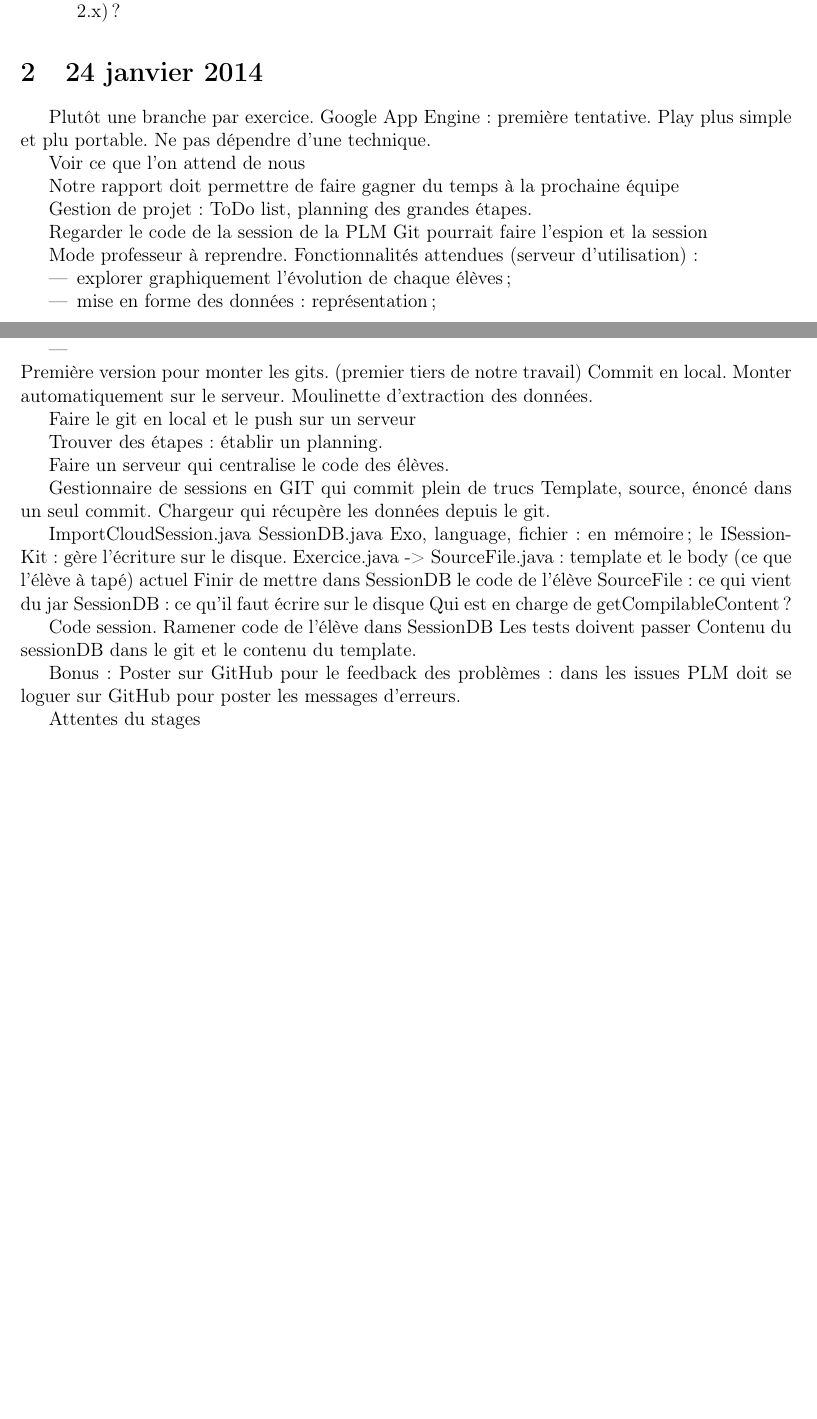
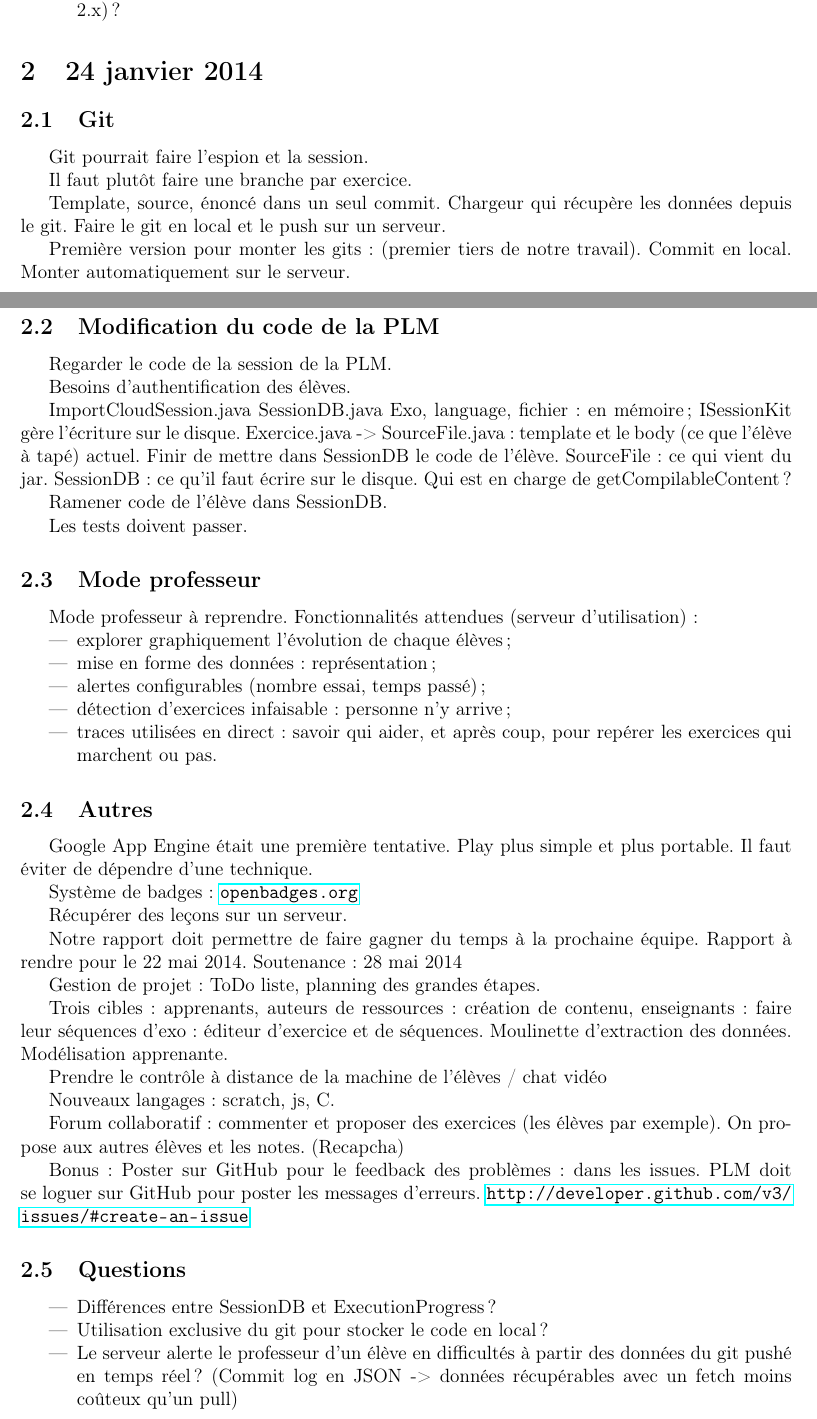
Before and after one commit to BuggleInc/PLM-server, a LaTeX document (Rapports/Rapport.tex): two parts of pages 1 and 2 of 2, joined at a grey line, cut so that both start at the same text, the shorter picture padded with empty space. Compiled offline with pdfLaTeX.

Commit message:
[+] Planning [Evol]  Rapport

```diff
--- a/Rapports/Rapport.tex
+++ b/Rapports/Rapport.tex
@@ -47,79 +51,75 @@ Quand il est en ligne, il push.
 \end{itemize}
 
 \section{24 janvier 2014}
+\subsection{Git}
+Git pourrait faire l'espion et la session.
 
-Plutôt une branche par exercice.
-Google App Engine : première tentative.
-Play plus simple et plu portable.
-Ne pas dépendre d'une technique.
+Il faut plutôt faire une branche par exercice.
 
-Voir ce que l'on attend de nous
+%Gestionnaire de sessions en GIT qui commit plein de trucs.
+Template, source, énoncé dans un seul commit.
+Chargeur qui récupère les données depuis le git.
+Faire le git en local et le push sur un serveur.
 
-Notre rapport doit permettre de faire gagner du temps à la prochaine équipe
+Première version pour monter les gits : (premier tiers de notre travail). Commit en local. Monter automatiquement sur le serveur.
+\subsection{Modification du code de la PLM}
+Regarder le code de la session de la PLM.
 
-Gestion de projet : ToDo list, planning des grandes étapes.
+Besoins d'authentification des élèves.
 
-Regarder le code de la session de la PLM
-Git pourrait faire l'espion et la session
+ImportCloudSession.java
+SessionDB.java Exo, language, fichier : en mémoire ; ISessionKit gère l'écriture sur le disque.
+Exercice.java -> SourceFile.java : template et le body (ce que l'élève à tapé) actuel.
+Finir de mettre dans SessionDB le code de l'élève.
+SourceFile : ce qui vient du jar.
+SessionDB : ce qu'il faut écrire sur le disque.
+Qui est en charge de getCompilableContent ?
 
+Ramener code de l'élève dans SessionDB.
+
+Les tests doivent passer.
+
+\subsection{Mode professeur}
 Mode professeur à reprendre. Fonctionnalités attendues (serveur d'utilisation) :
 \begin{itemize}
 \item explorer graphiquement l'évolution de chaque élèves ;
 \item mise en forme des données : représentation ;
-\item
+\item alertes configurables (nombre essai, temps passé) ;
+\item détection d'exercices infaisable : personne n'y arrive ;
+\item traces utilisées en direct : savoir qui aider, et après coup, pour repérer les exercices qui marchent ou pas.
 \end{itemize}
-Première version pour monter les gits. (premier tiers de notre travail)
-Commit en local.
-Monter automatiquement sur le serveur.
-Moulinette d'extraction des données.
-% modélisation apprenante. Alertes configurables (nombre essai, temps passé)
-% openbadges.org
-% Besoins d'authentification des élèves.
-%
-% Détection d'exercices infaisable : personne n'y arrive
 
-% Récupérer des leçons sur un serveur
+\subsection{Autres}
 
-% Trois cibles : apprenants, auteurs de ressources : création de contenu, enseignants : faire leur séquences d'exo : éditeur d'exercice et de séquences.
+Google App Engine était une première tentative. Play plus simple et plus portable. Il faut éviter de dépendre d'une technique.
 
-% Traces utilisées en live : savoir qui aider, et après coup, pour repérer les exercices qui marchent ou pas.
+Système de badges : \url{openbadges.org}
 
-% Prendre le controle à distance de la machine de l'élèves / chat vidéo
+Récupérer des leçons sur un serveur.
 
-% nouveaux langages : scratch, js, C
+Notre rapport doit permettre de faire gagner du temps à la prochaine équipe. Rapport à rendre pour le 22 mai 2014. Soutenance : 28 mai 2014
 
-% forum collaboratif : commenter et proposer des exercices (les élèves par exemple). On propose aux autres élèves et les notes. (Recapcha)
+Gestion de projet : ToDo liste, planning des grandes étapes.
 
-% Serveur de centralisation
+Trois cibles : apprenants, auteurs de ressources : création de contenu, enseignants : faire leur séquences d'exo : éditeur d'exercice et de séquences.
+Moulinette d'extraction des données. Modélisation apprenante.
 
-% ToDo list :
-Faire le git en local et le push sur un serveur
+Prendre le contrôle à distance de la machine de l'élèves / chat vidéo
 
-Trouver des étapes : établir un planning.
+Nouveaux langages : scratch, js, C.
 
-Faire un serveur qui centralise le code des élèves.
-
-Gestionnaire de sessions en GIT qui commit plein de trucs
-Template, source, énoncé dans un seul commit.
-Chargeur qui récupère les données depuis le git.
-
-ImportCloudSession.java
-SessionDB.java Exo, language, fichier : en mémoire ; le ISessionKit : gère l'écriture sur le disque.
-Exercice.java -> SourceFile.java : template et le body (ce que l'élève à tapé) actuel
-Finir de mettre dans SessionDB le code de l'élève
-SourceFile : ce qui vient du jar
-SessionDB : ce qu'il faut écrire sur le disque
-Qui est en charge de getCompilableContent ?
+Forum collaboratif : commenter et proposer des exercices (les élèves par exemple). On propose aux autres élèves et les notes. (Recapcha)
 
 
-Code session.
-Ramener code de l'élève dans SessionDB
-Les tests doivent passer
-Contenu du sessionDB dans le git et le contenu du template.
+Bonus :
+Poster sur GitHub pour le feedback des problèmes : dans les issues.
+PLM doit se loguer sur GitHub pour poster les messages d'erreurs.
+\url{http://developer.github.com/v3/issues/#create-an-issue}
 
-Bonus :
-Poster sur GitHub pour le feedback des problèmes : dans les issues
-PLM doit se loguer sur GitHub pour poster les messages d'erreurs.
-
-Attentes du stages
+\subsection{Questions}
+\begin{itemize}
+\item Différences entre SessionDB et ExecutionProgress ?
+\item Utilisation exclusive du git pour stocker le code en local ?
+\item Le serveur alerte le professeur d'un élève en difficultés à partir des données du git pushé en temps réel ? (Commit log en JSON -> données récupérables avec un fetch moins coûteux qu'un pull)
+\end{itemize}
 \end{document}
```
Also changed, not shown: Planning/Planning.tex (added, +27 -0 lines), Planning/Planning.pdf (added), Rapports/Rapport.pdf, Rapports/Rapport.tex (8 more changed lines).
